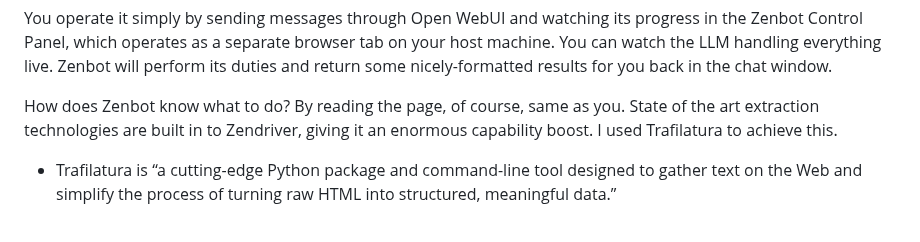
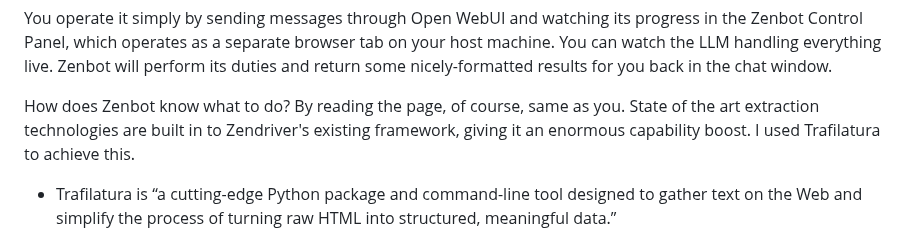
Before and after one commit to michaelsoftmd/pebkac-chrome, a Markdown page: README.md, the part around the change. Rendered like a GitHub page.

```diff
--- a/README.md
+++ b/README.md
@@ -19,7 +19,7 @@ Or just give it a job and go do something else. Eat an apple. Read a book.
 
 You operate it simply by sending messages through Open WebUI and watching its progress in the Zenbot Control Panel, which operates as a separate browser tab on your host machine. You can watch the LLM handling everything live. Zenbot will perform its duties and return some nicely-formatted results for you back in the chat window.
 
-How does Zenbot know what to do? By reading the page, of course, same as you. State of the art extraction technologies are built in to Zendriver, giving it an enormous capability boost. I used Trafilatura to achieve this.
+How does Zenbot know what to do? By reading the page, of course, same as you. State of the art extraction technologies are built in to Zendriver's existing framework, giving it an enormous capability boost. I used Trafilatura to achieve this.
 
 - Trafilatura is “a cutting-edge Python package and command-line tool designed to gather text on the Web and simplify the process of turning raw HTML into structured, meaningful data.”
 
```
